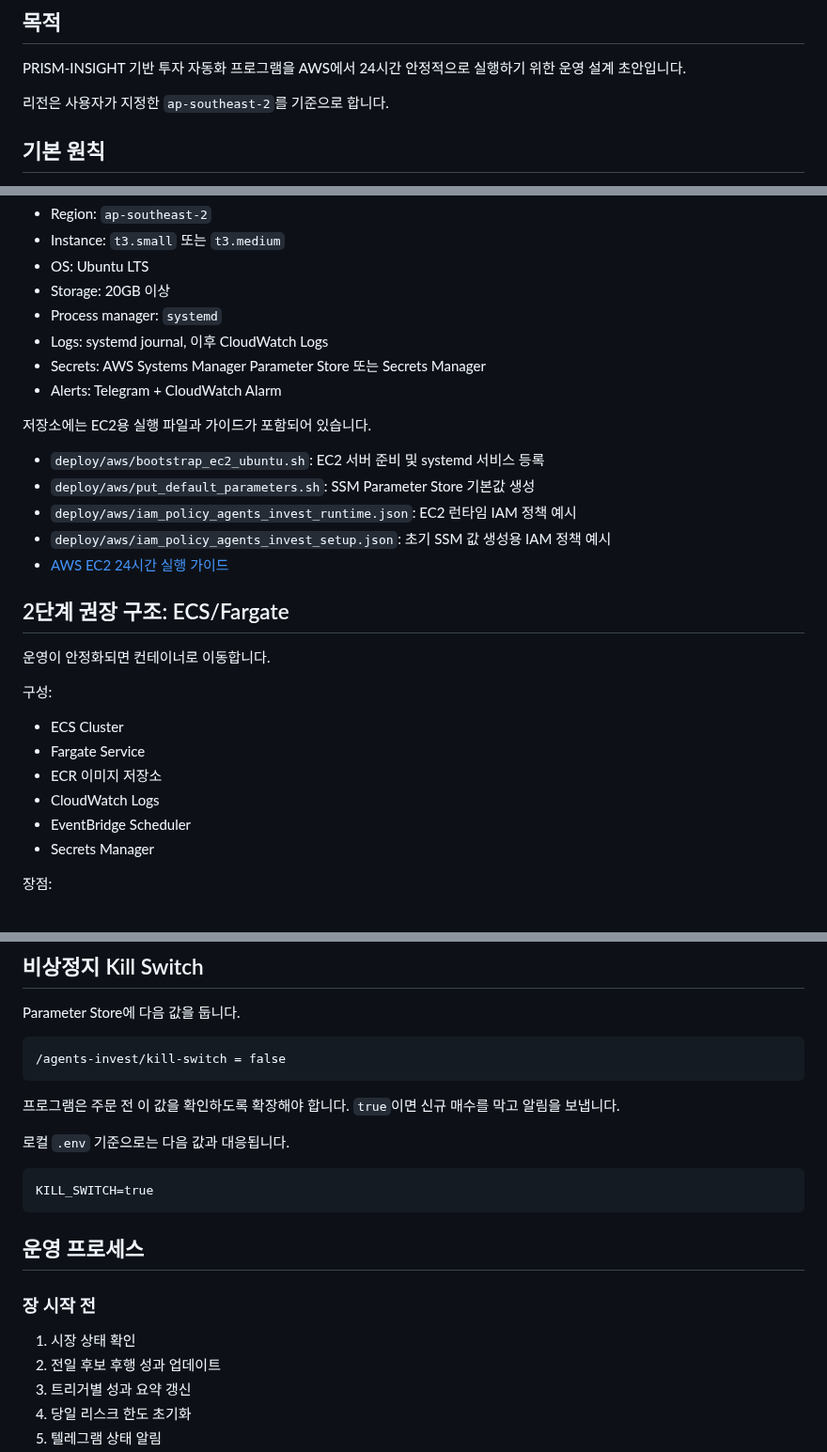
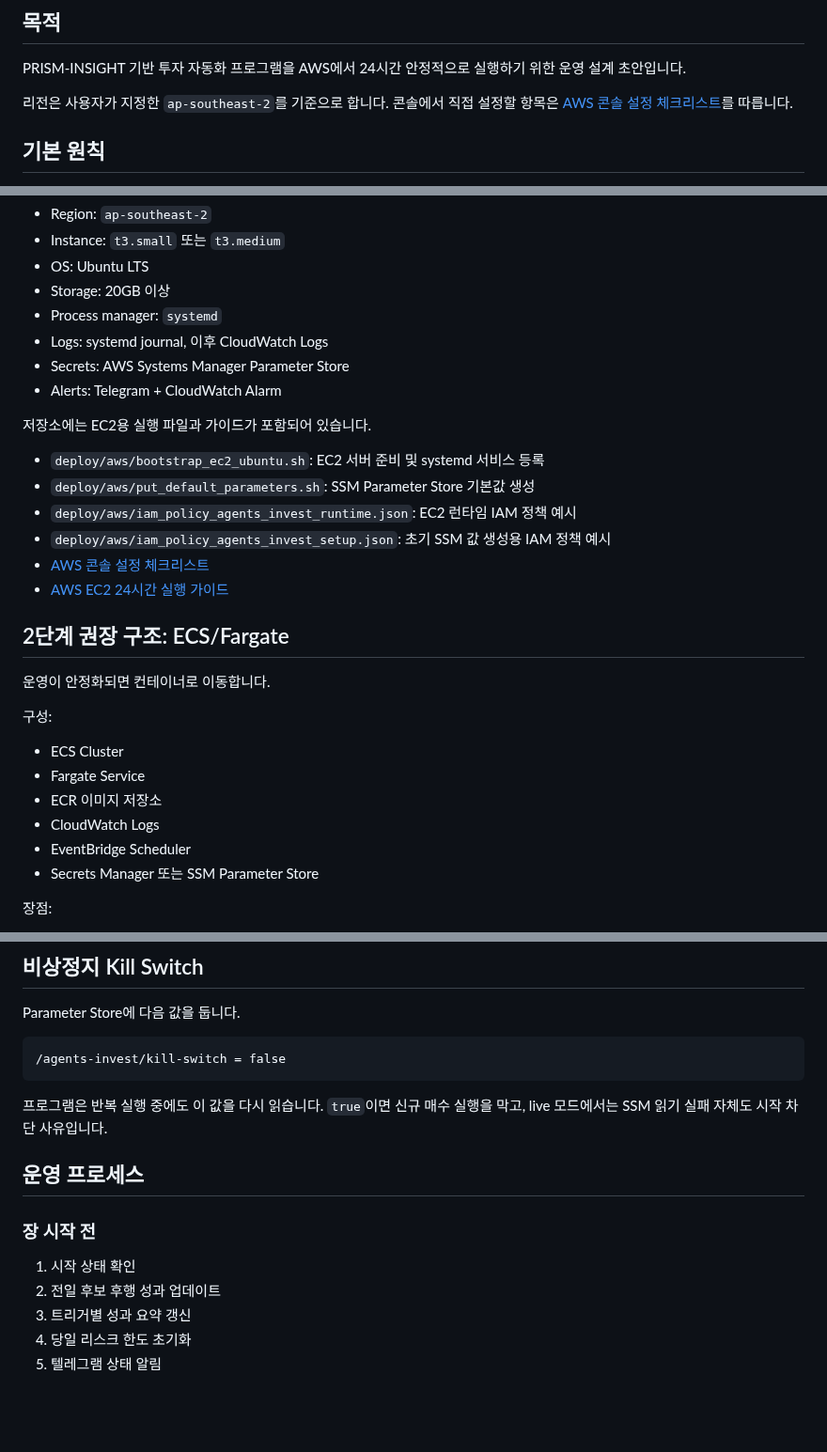
Before and after one commit to kdk212/agents_invest, a Markdown page: docs/AWS_24H_OPERATION_ko.md, 3 parts joined by grey strips. Shown at 94% size. Drawn GitHub-style; blank space fills up the shorter version.

Commit message:
Link AWS console checklist from operation guide

````diff
--- a/docs/AWS_24H_OPERATION_ko.md
+++ b/docs/AWS_24H_OPERATION_ko.md
@@ -4,7 +4,7 @@
 
 PRISM-INSIGHT 기반 투자 자동화 프로그램을 AWS에서 24시간 안정적으로 실행하기 위한 운영 설계 초안입니다.
 
-리전은 사용자가 지정한 `ap-southeast-2`를 기준으로 합니다.
+리전은 사용자가 지정한 `ap-southeast-2`를 기준으로 합니다. 콘솔에서 직접 설정할 항목은 [AWS 콘솔 설정 체크리스트](AWS_CONSOLE_CHECKLIST_ko.md)를 따릅니다.
 
 ## 기본 원칙
 
@@ -26,7 +26,7 @@ PRISM-INSIGHT 기반 투자 자동화 프로그램을 AWS에서 24시간 안정
 - Storage: 20GB 이상
 - Process manager: `systemd`
 - Logs: systemd journal, 이후 CloudWatch Logs
-- Secrets: AWS Systems Manager Parameter Store 또는 Secrets Manager
+- Secrets: AWS Systems Manager Parameter Store
 - Alerts: Telegram + CloudWatch Alarm
 
 저장소에는 EC2용 실행 파일과 가이드가 포함되어 있습니다.
@@ -35,6 +35,7 @@ PRISM-INSIGHT 기반 투자 자동화 프로그램을 AWS에서 24시간 안정
 - `deploy/aws/put_default_parameters.sh`: SSM Parameter Store 기본값 생성
 - `deploy/aws/iam_policy_agents_invest_runtime.json`: EC2 런타임 IAM 정책 예시
 - `deploy/aws/iam_policy_agents_invest_setup.json`: 초기 SSM 값 생성용 IAM 정책 예시
+- [AWS 콘솔 설정 체크리스트](AWS_CONSOLE_CHECKLIST_ko.md)
 - [AWS EC2 24시간 실행 가이드](AWS_EC2_SETUP_ko.md)
 
 ## 2단계 권장 구조: ECS/Fargate
@@ -48,7 +49,7 @@ PRISM-INSIGHT 기반 투자 자동화 프로그램을 AWS에서 24시간 안정
 - ECR 이미지 저장소
 - CloudWatch Logs
 - EventBridge Scheduler
-- Secrets Manager
+- Secrets Manager 또는 SSM Parameter Store
 
 장점:
 
@@ -121,19 +119,13 @@ Parameter Store에 다음 값을 둡니다.
 /agents-invest/kill-switch = false
 ```
 
-프로그램은 주문 전 이 값을 확인하도록 확장해야 합니다. `true`이면 신규 매수를 막고 알림을 보냅니다.
-
-로컬 `.env` 기준으로는 다음 값과 대응됩니다.
-
-```text
-KILL_SWITCH=true
-```
+프로그램은 반복 실행 중에도 이 값을 다시 읽습니다. `true`이면 신규 매수 실행을 막고, live 모드에서는 SSM 읽기 실패 자체도 시작 차단 사유입니다.
 
 ## 운영 프로세스
 
 ### 장 시작 전
 
-1. 시장 상태 확인
+1. 시작 상태 확인
 2. 전일 후보 후행 성과 업데이트
 3. 트리거별 성과 요약 갱신
 4. 당일 리스크 한도 초기화
````
Also changed, not shown: other parts of docs/AWS_24H_OPERATION_ko.md (+3 -6 lines).
